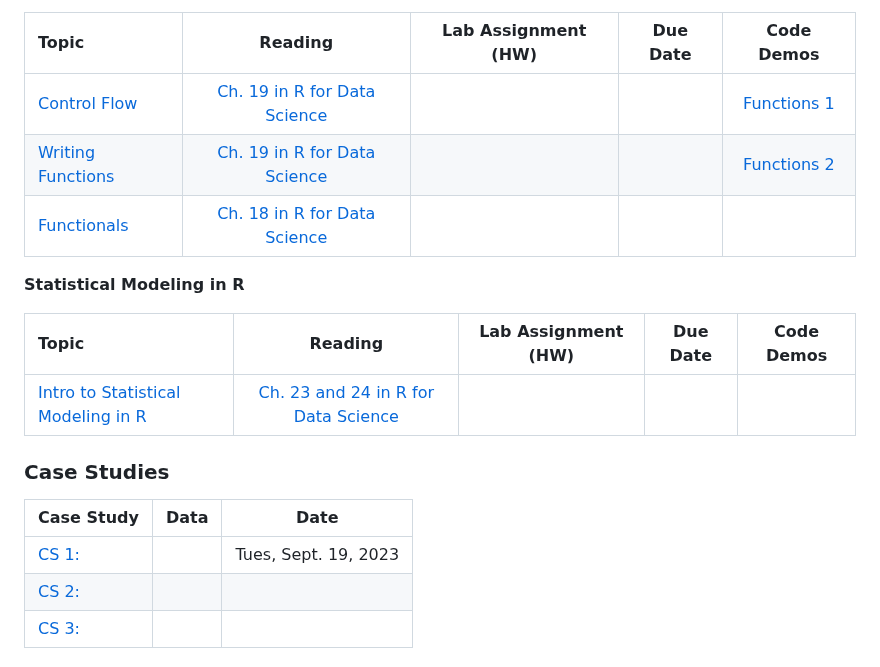
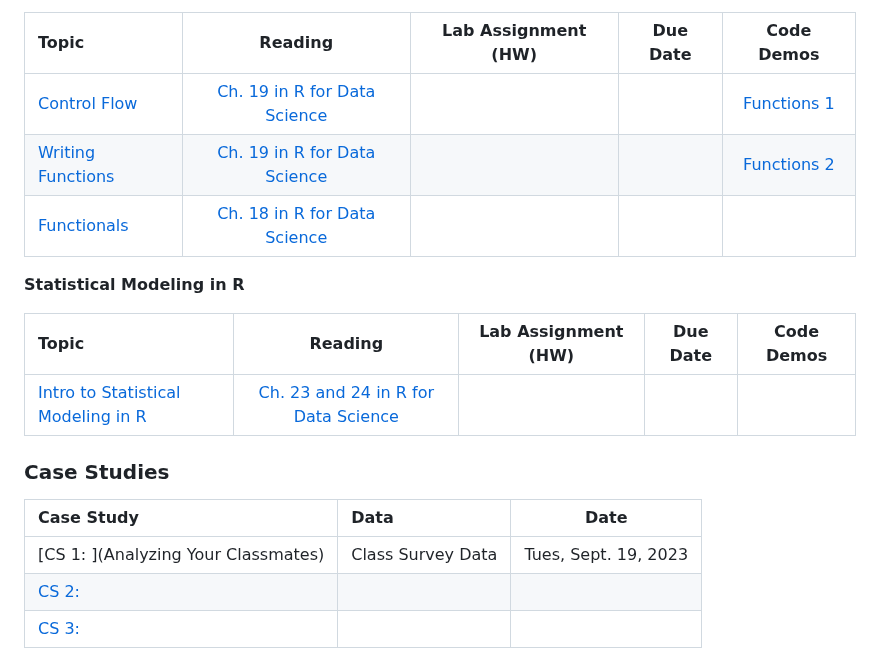
Before and after one commit to codycarroll/Intro-DS-F23, a Markdown page: README.md, the part around one of its changes. Drawn GitHub-style.

```diff
--- a/README.md
+++ b/README.md
@@ -89,7 +89,7 @@ Overall, this course will be split into two main parts: (1) learning the basics
 ### Case Studies
 | Case Study | Data | Date |
 |:--- | :---  | :---:  |
-|[CS 1: ]() | | Tues, Sept. 19, 2023 |
+|[CS 1: ](Analyzing Your Classmates) | Class Survey Data | Tues, Sept. 19, 2023 |
 |[CS 2: ]() | | |
 |[CS 3: ]()| | |
 
```
Also changed, not shown: other parts of README.md (+3 -3 lines).
